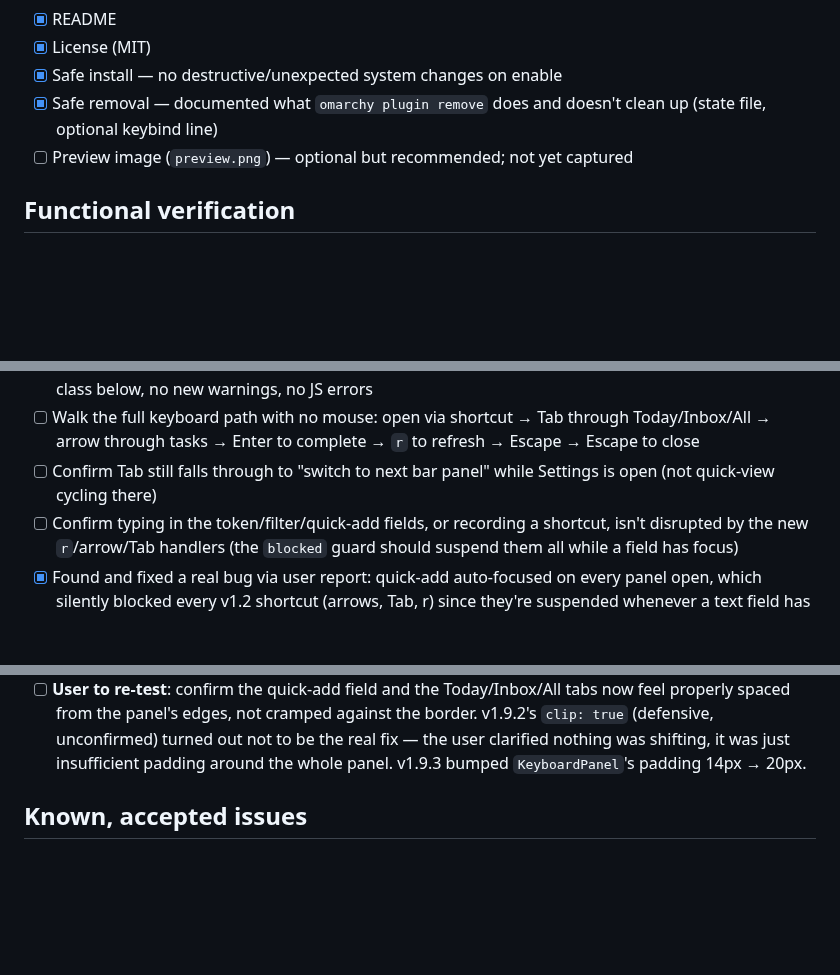
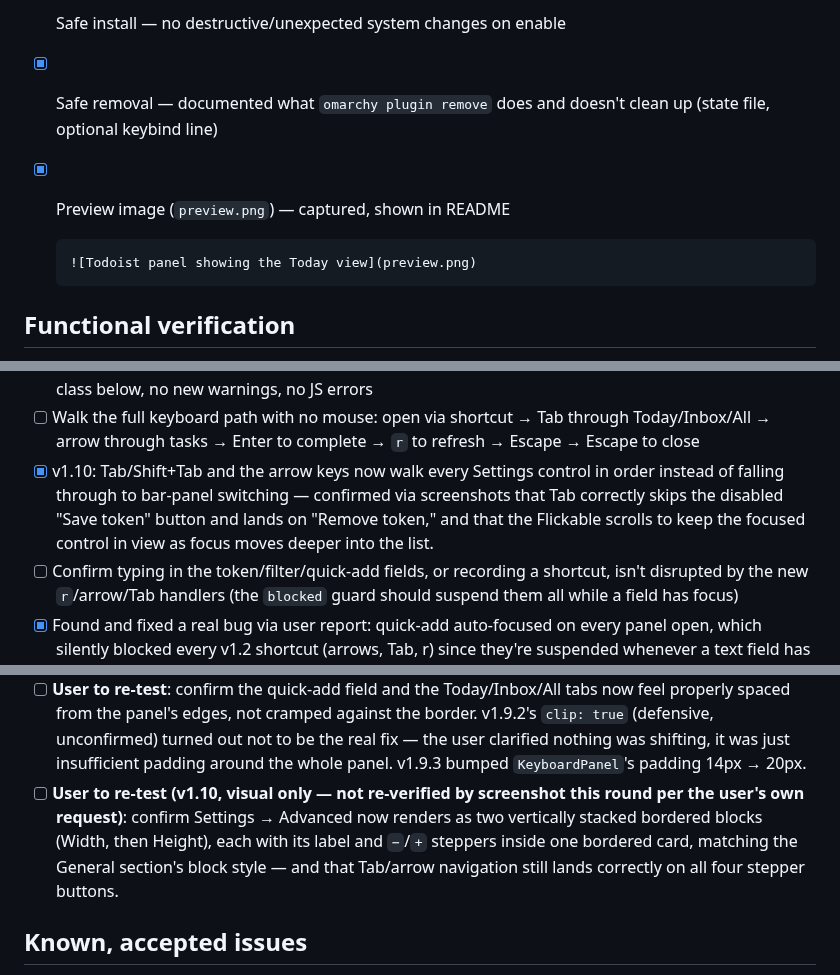
Before and after one commit to Aryan-Techie/omarchy-todoist, a Markdown page: checklist.md, 3 parts joined by grey strips. Drawn GitHub-style; blank space fills up the shorter version.

```diff
--- a/checklist.md
+++ b/checklist.md
@@ -13,8 +13,9 @@ Tracks what's done and what's left before submitting to
 - [x] Safe install — no destructive/unexpected system changes on enable
 - [x] Safe removal — documented what `omarchy plugin remove` does and
       doesn't clean up (state file, optional keybind line)
-- [ ] Preview image (`preview.png`) — optional but recommended; not yet
-      captured
+- [x] Preview image (`preview.png`) — captured, shown in README
+
+      ![Todoist panel showing the Today view](preview.png)
 
 ## Functional verification
 
@@ -55,8 +56,12 @@ Tracks what's done and what's left before submitting to
 - [ ] Walk the full keyboard path with no mouse: open via shortcut → Tab
       through Today/Inbox/All → arrow through tasks → Enter to complete →
       `r` to refresh → Escape → Escape to close
-- [ ] Confirm Tab still falls through to "switch to next bar panel" while
-      Settings is open (not quick-view cycling there)
+- [x] v1.10: Tab/Shift+Tab and the arrow keys now walk every Settings
+      control in order instead of falling through to bar-panel switching —
+      confirmed via screenshots that Tab correctly skips the disabled "Save
+      token" button and lands on "Remove token," and that the Flickable
+      scrolls to keep the focused control in view as focus moves deeper into
+      the list.
 - [ ] Confirm typing in the token/filter/quick-add fields, or recording a
       shortcut, isn't disrupted by the new `r`/arrow/Tab handlers (the
       `blocked` guard should suspend them all while a field has focus)
@@ -151,6 +156,13 @@ Tracks what's done and what's left before submitting to
       unconfirmed) turned out not to be the real fix — the user clarified
       nothing was shifting, it was just insufficient padding around the
       whole panel. v1.9.3 bumped `KeyboardPanel`'s padding 14px → 20px.
+- [ ] **User to re-test (v1.10, visual only — not re-verified by
+      screenshot this round per the user's own request)**: confirm
+      Settings → Advanced now renders as two vertically stacked bordered
+      blocks (Width, then Height), each with its label and `−`/`+` steppers
+      inside one bordered card, matching the General section's block style —
+      and that Tab/arrow navigation still lands correctly on all four
+      stepper buttons.
 
 ## Known, accepted issues
 
```
Also changed, not shown: other parts of checklist.md (+1 -1 lines), README.md (+6 -4 lines), roadmap.md (+27 -3 lines), preview.png (added), 2 other files.
